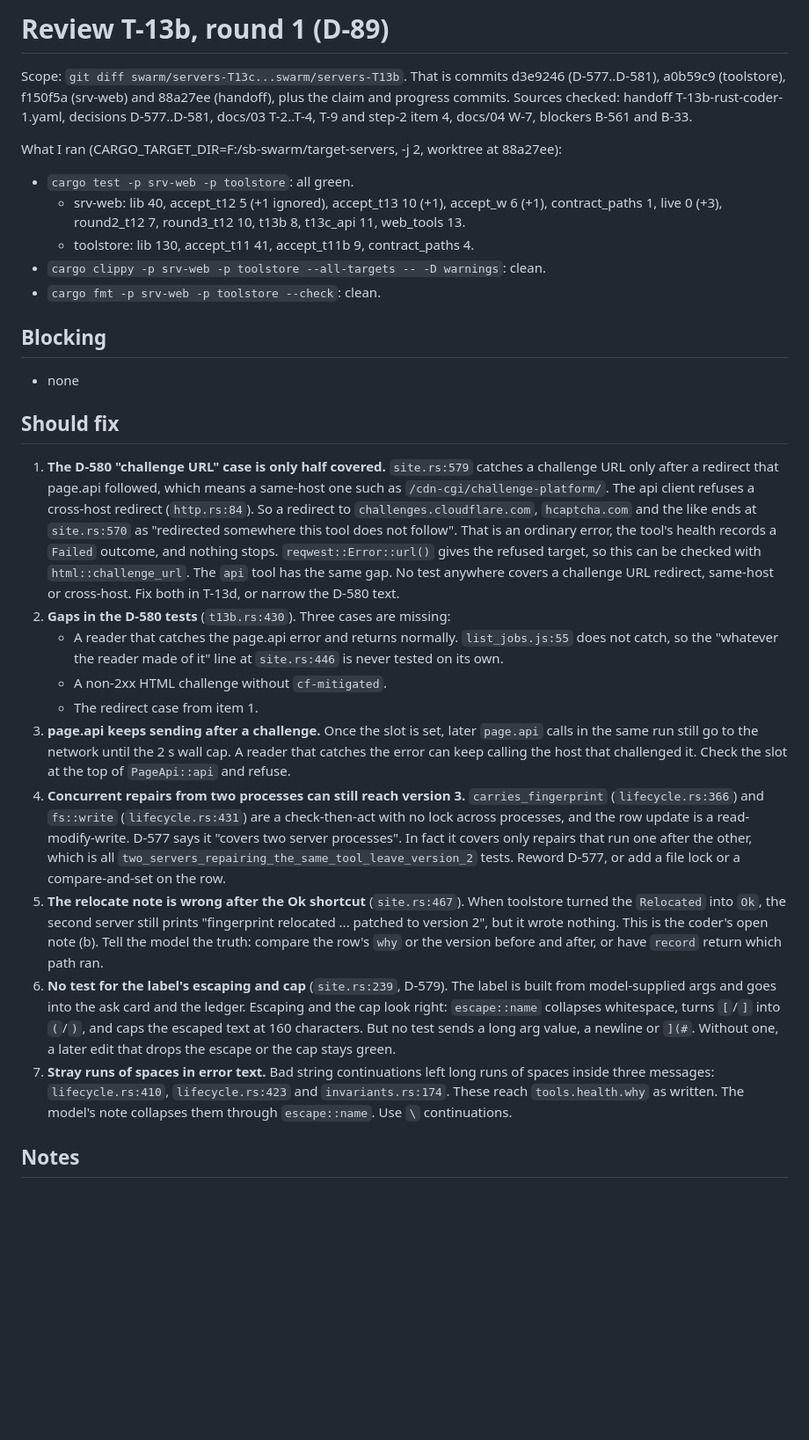
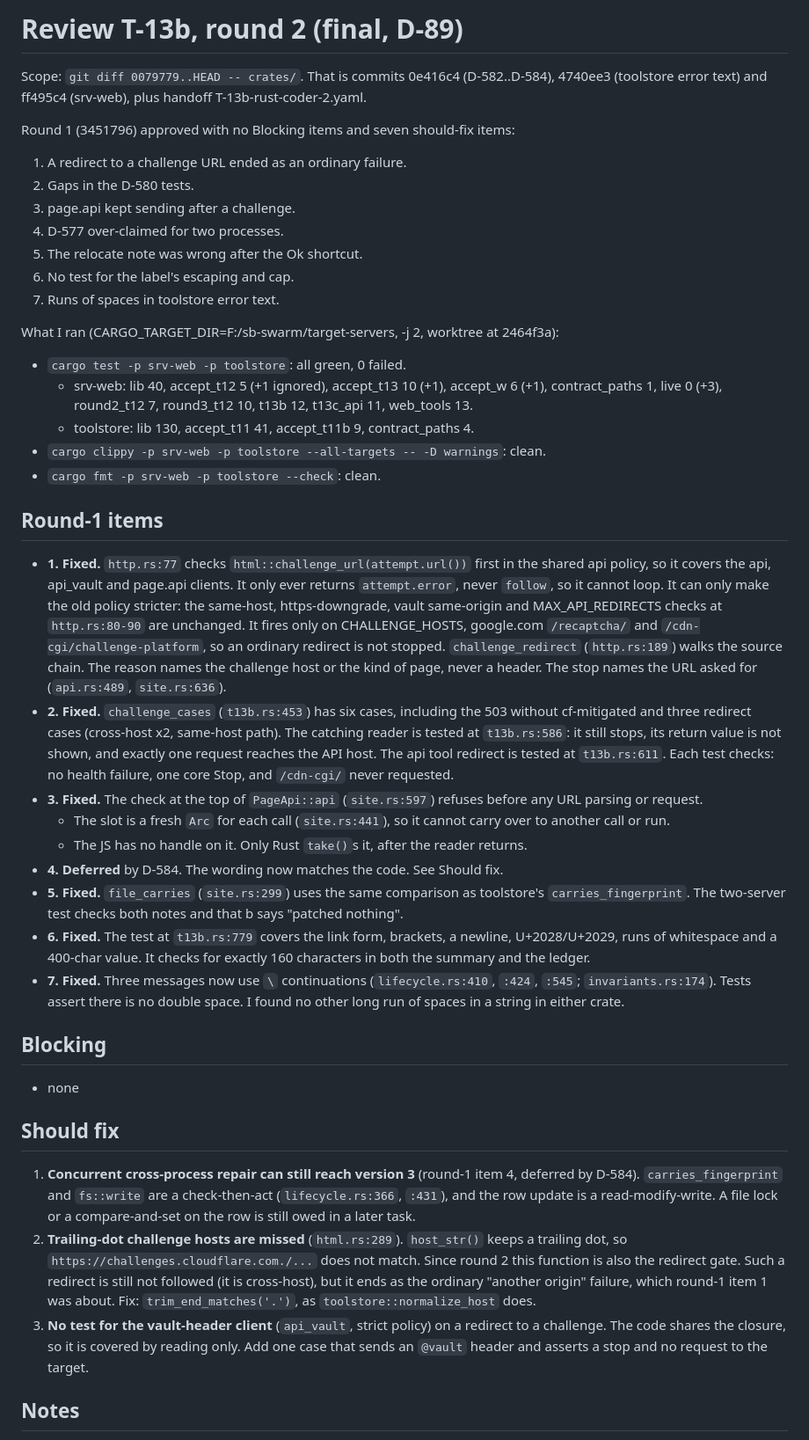
Before and after one commit to loki52501/sheet_browse, a Markdown page: bench/results/review-T-13b.md, the part around one of its changes. Shown at 88% size. GitHub-like rendering; blank space fills up the shorter version.

```diff
--- a/bench/results/review-T-13b.md
+++ b/bench/results/review-T-13b.md
@@ -1,13 +1,34 @@
-# Review T-13b, round 1 (D-89)
+# Review T-13b, round 2 (final, D-89)
 
-Scope: `git diff swarm/servers-T13c...swarm/servers-T13b`. That is commits d3e9246 (D-577..D-581), a0b59c9 (toolstore), f150f5a (srv-web) and 88a27ee (handoff), plus the claim and progress commits. Sources checked: handoff T-13b-rust-coder-1.yaml, decisions D-577..D-581, docs/03 T-2..T-4, T-9 and step-2 item 4, docs/04 W-7, blockers B-561 and B-33.
+Scope: `git diff 0079779..HEAD -- crates/`. That is commits 0e416c4 (D-582..D-584), 4740ee3 (toolstore error text) and ff495c4 (srv-web), plus handoff T-13b-rust-coder-2.yaml.
 
-What I ran (CARGO_TARGET_DIR=F:/sb-swarm/target-servers, -j 2, worktree at 88a27ee):
-- `cargo test -p srv-web -p toolstore`: all green.
-  - srv-web: lib 40, accept_t12 5 (+1 ignored), accept_t13 10 (+1), accept_w 6 (+1), contract_paths 1, live 0 (+3), round2_t12 7, round3_t12 10, t13b 8, t13c_api 11, web_tools 13.
+Round 1 (3451796) approved with no Blocking items and seven should-fix items:
+1. A redirect to a challenge URL ended as an ordinary failure.
+2. Gaps in the D-580 tests.
+3. page.api kept sending after a challenge.
+4. D-577 over-claimed for two processes.
+5. The relocate note was wrong after the Ok shortcut.
+6. No test for the label's escaping and cap.
+7. Runs of spaces in toolstore error text.
+
+What I ran (CARGO_TARGET_DIR=F:/sb-swarm/target-servers, -j 2, worktree at 2464f3a):
+- `cargo test -p srv-web -p toolstore`: all green, 0 failed.
+  - srv-web: lib 40, accept_t12 5 (+1 ignored), accept_t13 10 (+1), accept_w 6 (+1), contract_paths 1, live 0 (+3), round2_t12 7, round3_t12 10, t13b 12, t13c_api 11, web_tools 13.
   - toolstore: lib 130, accept_t11 41, accept_t11b 9, contract_paths 4.
 - `cargo clippy -p srv-web -p toolstore --all-targets -- -D warnings`: clean.
 - `cargo fmt -p srv-web -p toolstore --check`: clean.
+
+## Round-1 items
+
+- **1. Fixed.** `http.rs:77` checks `html::challenge_url(attempt.url())` first in the shared api policy, so it covers the api, api_vault and page.api clients. It only ever returns `attempt.error`, never `follow`, so it cannot loop. It can only make the old policy stricter: the same-host, https-downgrade, vault same-origin and MAX_API_REDIRECTS checks at `http.rs:80-90` are unchanged. It fires only on CHALLENGE_HOSTS, google.com `/recaptcha/` and `/cdn-cgi/challenge-platform`, so an ordinary redirect is not stopped. `challenge_redirect` (`http.rs:189`) walks the source chain. The reason names the challenge host or the kind of page, never a header. The stop names the URL asked for (`api.rs:489`, `site.rs:636`).
+- **2. Fixed.** `challenge_cases` (`t13b.rs:453`) has six cases, including the 503 without cf-mitigated and three redirect cases (cross-host x2, same-host path). The catching reader is tested at `t13b.rs:586`: it still stops, its return value is not shown, and exactly one request reaches the API host. The api tool redirect is tested at `t13b.rs:611`. Each test checks: no health failure, one core Stop, and `/cdn-cgi/` never requested.
+- **3. Fixed.** The check at the top of `PageApi::api` (`site.rs:597`) refuses before any URL parsing or request.
+  - The slot is a fresh `Arc` for each call (`site.rs:441`), so it cannot carry over to another call or run.
+  - The JS has no handle on it. Only Rust `take()`s it, after the reader returns.
+- **4. Deferred** by D-584. The wording now matches the code. See Should fix.
+- **5. Fixed.** `file_carries` (`site.rs:299`) uses the same comparison as toolstore's `carries_fingerprint`. The two-server test checks both notes and that b says "patched nothing".
+- **6. Fixed.** The test at `t13b.rs:779` covers the link form, brackets, a newline, U+2028/U+2029, runs of whitespace and a 400-char value. It checks for exactly 160 characters in both the summary and the ledger.
+- **7. Fixed.** Three messages now use `\` continuations (`lifecycle.rs:410`, `:424`, `:545`; `invariants.rs:174`). Tests assert there is no double space. I found no other long run of spaces in a string in either crate.
 
 ## Blocking
 
@@ -15,16 +36,9 @@ What I ran (CARGO_TARGET_DIR=F:/sb-swarm/target-servers, -j 2, worktree at 88a27
 
 ## Should fix
 
-1. **The D-580 "challenge URL" case is only half covered.** `site.rs:579` catches a challenge URL only after a redirect that page.api followed, which means a same-host one such as `/cdn-cgi/challenge-platform/`. The api client refuses a cross-host redirect (`http.rs:84`). So a redirect to `challenges.cloudflare.com`, `hcaptcha.com` and the like ends at `site.rs:570` as "redirected somewhere this tool does not follow". That is an ordinary error, the tool's health records a `Failed` outcome, and nothing stops. `reqwest::Error::url()` gives the refused target, so this can be checked with `html::challenge_url`. The `api` tool has the same gap. No test anywhere covers a challenge URL redirect, same-host or cross-host. Fix both in T-13d, or narrow the D-580 text.
-2. **Gaps in the D-580 tests** (`t13b.rs:430`). Three cases are missing:
-   - A reader that catches the page.api error and returns normally. `list_jobs.js:55` does not catch, so the "whatever the reader made of it" line at `site.rs:446` is never tested on its own.
-   - A non-2xx HTML challenge without `cf-mitigated`.
-   - The redirect case from item 1.
-3. **page.api keeps sending after a challenge.** Once the slot is set, later `page.api` calls in the same run still go to the network until the 2 s wall cap. A reader that catches the error can keep calling the host that challenged it. Check the slot at the top of `PageApi::api` and refuse.
-4. **Concurrent repairs from two processes can still reach version 3.** `carries_fingerprint` (`lifecycle.rs:366`) and `fs::write` (`lifecycle.rs:431`) are a check-then-act with no lock across processes, and the row update is a read-modify-write. D-577 says it "covers two server processes". In fact it covers only repairs that run one after the other, which is all `two_servers_repairing_the_same_tool_leave_version_2` tests. Reword D-577, or add a file lock or a compare-and-set on the row.
-5. **The relocate note is wrong after the Ok shortcut** (`site.rs:467`). When toolstore turned the `Relocated` into `Ok`, the second server still prints "fingerprint relocated ... patched to version 2", but it wrote nothing. This is the coder's open note (b). Tell the model the truth: compare the row's `why` or the version before and after, or have `record` return which path ran.
-6. **No test for the label's escaping and cap** (`site.rs:239`, D-579). The label is built from model-supplied args and goes into the ask card and the ledger. Escaping and the cap look right: `escape::name` collapses whitespace, turns `[`/`]` into `(`/`)`, and caps the escaped text at 160 characters. But no test sends a long arg value, a newline or `](#`. Without one, a later edit that drops the escape or the cap stays green.
-7. **Stray runs of spaces in error text.** Bad string continuations left long runs of spaces inside three messages: `lifecycle.rs:410`, `lifecycle.rs:423` and `invariants.rs:174`. These reach `tools.health.why` as written. The model's note collapses them through `escape::name`. Use `\` continuations.
+1. **Concurrent cross-process repair can still reach version 3** (round-1 item 4, deferred by D-584). `carries_fingerprint` and `fs::write` are a check-then-act (`lifecycle.rs:366`, `:431`), and the row update is a read-modify-write. A file lock or a compare-and-set on the row is still owed in a later task.
+2. **Trailing-dot challenge hosts are missed** (`html.rs:289`). `host_str()` keeps a trailing dot, so `https://challenges.cloudflare.com./...` does not match. Since round 2 this function is also the redirect gate. Such a redirect is still not followed (it is cross-host), but it ends as the ordinary "another origin" failure, which round-1 item 1 was about. Fix: `trim_end_matches('.')`, as `toolstore::normalize_host` does.
+3. **No test for the vault-header client** (`api_vault`, strict policy) on a redirect to a challenge. The code shares the closure, so it is covered by reading only. Add one case that sends an `@vault` header and asserts a stop and no request to the target.
 
 ## Notes
 
```
Also changed, not shown: other parts of bench/results/review-T-13b.md (+16 -29 lines).
